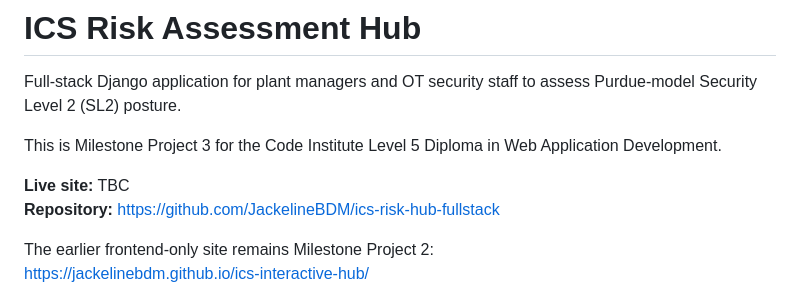
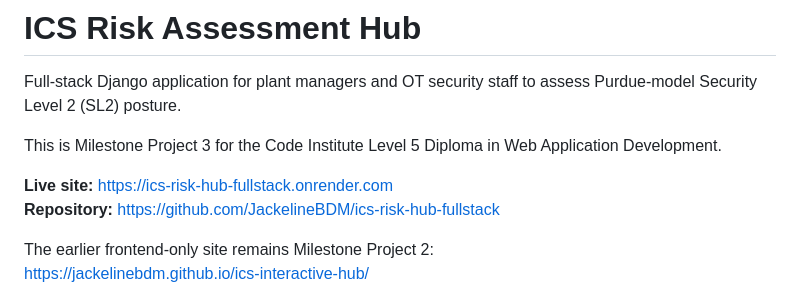
Before and after one commit to JackelineBDM/ics-risk-hub-fullstack, a Markdown page: README.md, the part around the change. GitHub-like rendering.

Commit message:
docs: add live Render URL

```diff
--- a/README.md
+++ b/README.md
@@ -4,7 +4,7 @@ Full-stack Django application for plant managers and OT security staff to assess
 
 This is Milestone Project 3 for the Code Institute Level 5 Diploma in Web Application Development.
 
-**Live site:** TBC
+**Live site:** https://ics-risk-hub-fullstack.onrender.com
 **Repository:** https://github.com/JackelineBDM/ics-risk-hub-fullstack
 
 The earlier frontend-only site remains Milestone Project 2:
```
